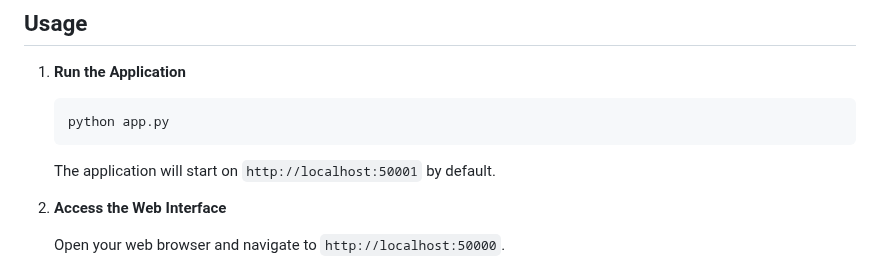
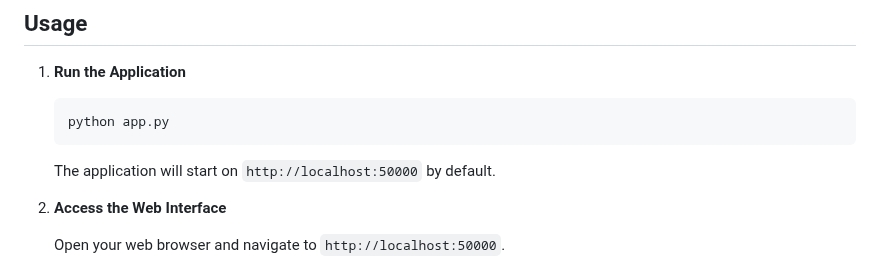
Before and after one commit to zack122/Ascension-diagnostic-tool, a Markdown page: README.md, the part around the change. Rendered like a GitHub page.

````diff
--- a/README.md
+++ b/README.md
@@ -72,7 +72,7 @@ The Ascension Diagnostic Tool is a Python Flask web application developed for Oc
    python app.py
    ```
 
-   The application will start on `http://localhost:50001` by default.
+   The application will start on `http://localhost:50000` by default.
 
 2. **Access the Web Interface**
 
````
